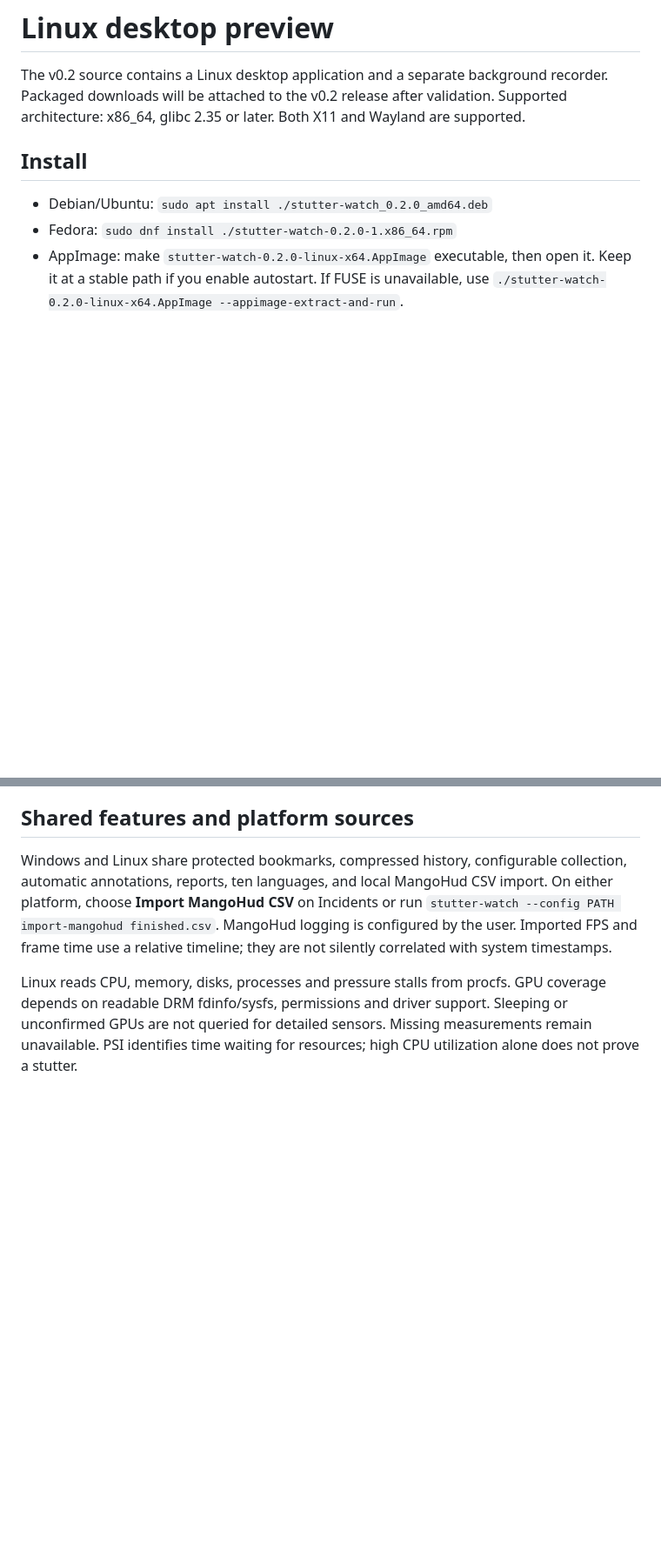
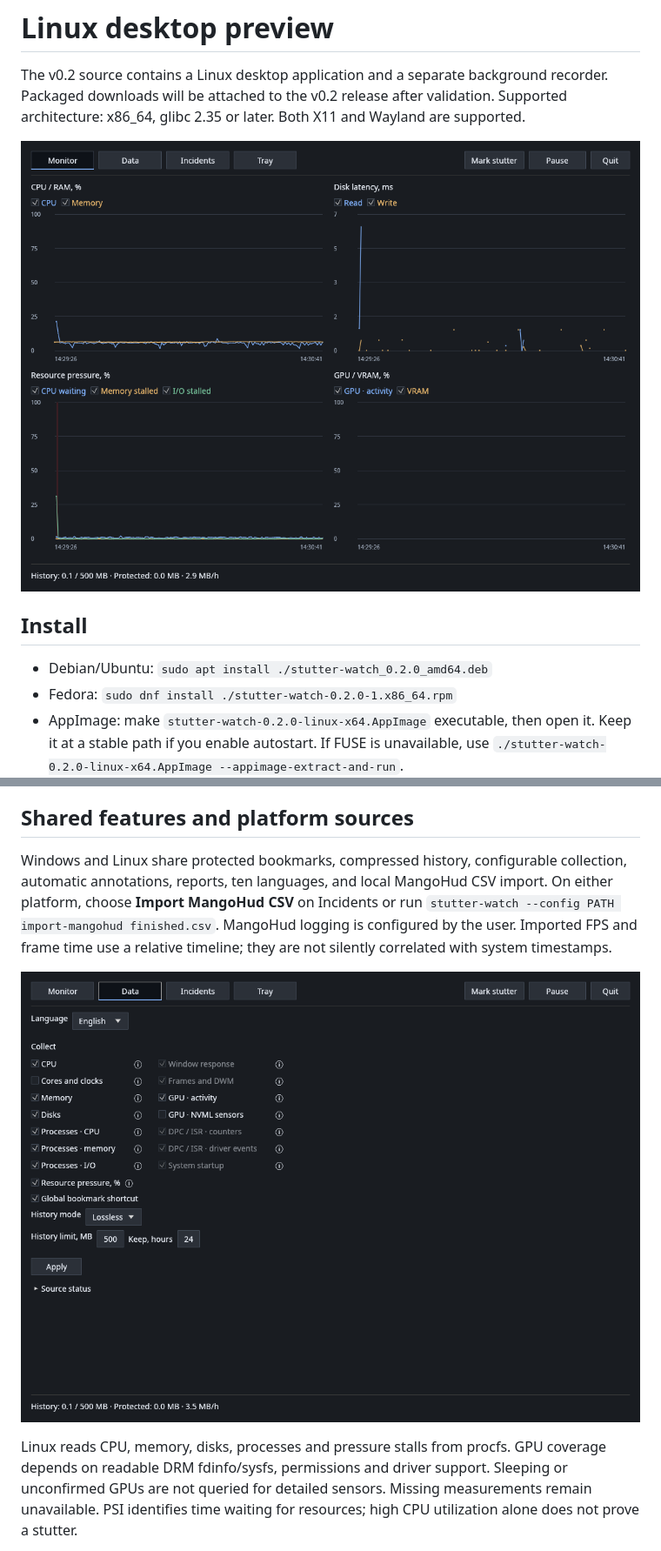
Before and after one commit to flochiii/stutter-watch, a Markdown page: docs/LINUX.md, 2 parts joined by grey strips. Shown at 87% size. GitHub-like rendering; blank space fills up the shorter version.

```diff
--- a/docs/LINUX.md
+++ b/docs/LINUX.md
@@ -1,6 +1,8 @@
 # Linux desktop preview
 
 The v0.2 source contains a Linux desktop application and a separate background recorder. Packaged downloads will be attached to the v0.2 release after validation. Supported architecture: x86_64, glibc 2.35 or later. Both X11 and Wayland are supported.
+
+![Monitor](https://raw.githubusercontent.com/flochiii/stutter-watch/main/docs/images/linux-monitor.png)
 
 ## Install
 
@@ -16,6 +18,8 @@ Configuration: `$XDG_CONFIG_HOME/stutter-watch/config.toml` (default `~/.config/
 
 Windows and Linux share protected bookmarks, compressed history, configurable collection, automatic annotations, reports, ten languages, and local MangoHud CSV import. On either platform, choose **Import MangoHud CSV** on Incidents or run `stutter-watch --config PATH import-mangohud finished.csv`. MangoHud logging is configured by the user. Imported FPS and frame time use a relative timeline; they are not silently correlated with system timestamps.
 
+![Collection settings](https://raw.githubusercontent.com/flochiii/stutter-watch/main/docs/images/linux-data.png)
+
 Linux reads CPU, memory, disks, processes and pressure stalls from procfs. GPU coverage depends on readable DRM fdinfo/sysfs, permissions and driver support. Sleeping or unconfirmed GPUs are not queried for detailed sensors. Missing measurements remain unavailable. PSI identifies time waiting for resources; high CPU utilization alone does not prove a stutter.
 
 Windows-only providers (ETW Present API work, DPC/ISR and Win32 window probes) do not exist on Linux. Their controls explain that limitation. No synthetic FPS or substituted zero is reported for an unavailable provider. MangoHud import is available on both platforms; its CSV measures a different source from ETW.
```
Also changed, not shown: README.md (+1 -1 lines), docs/images/windows-data.png (added), docs/images/windows-monitor.png.
